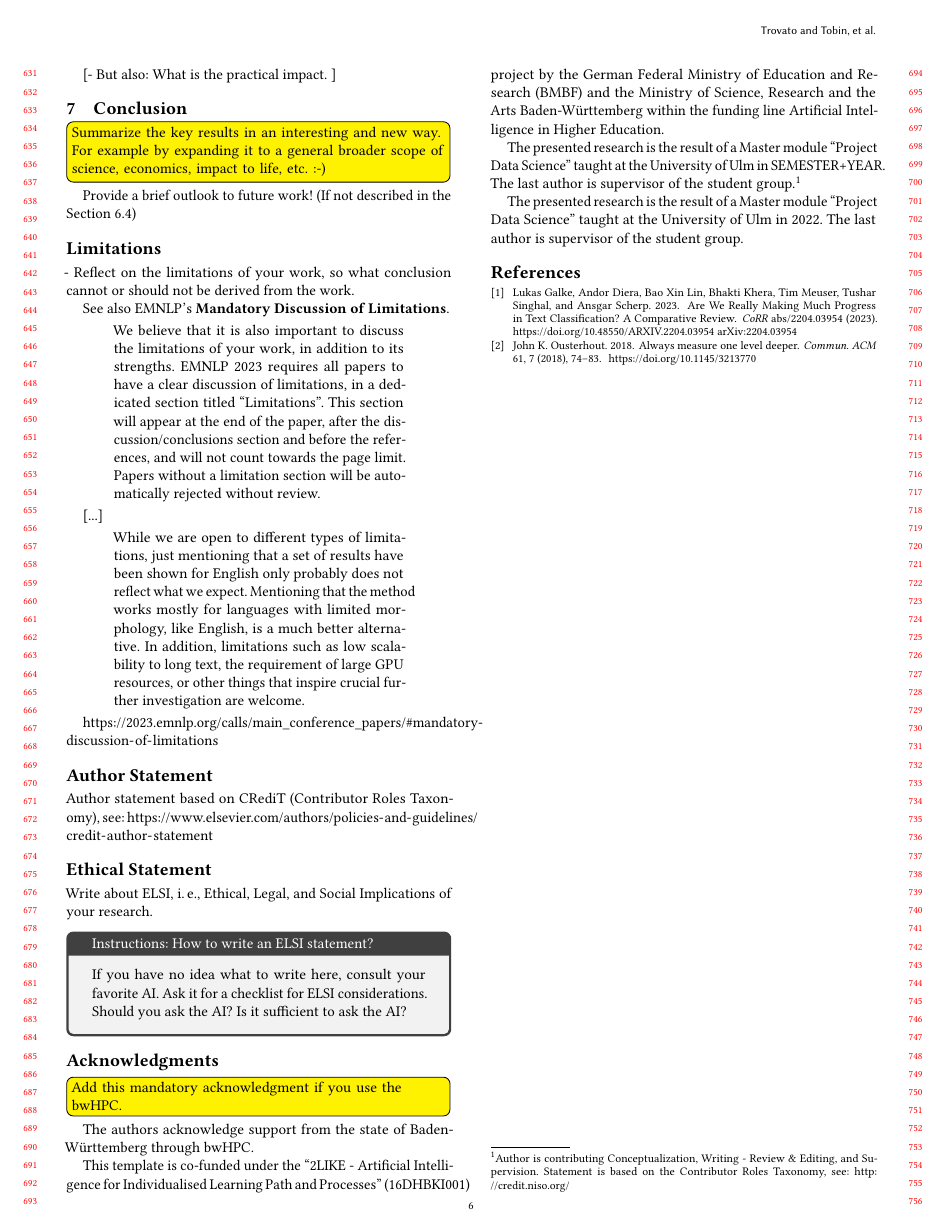
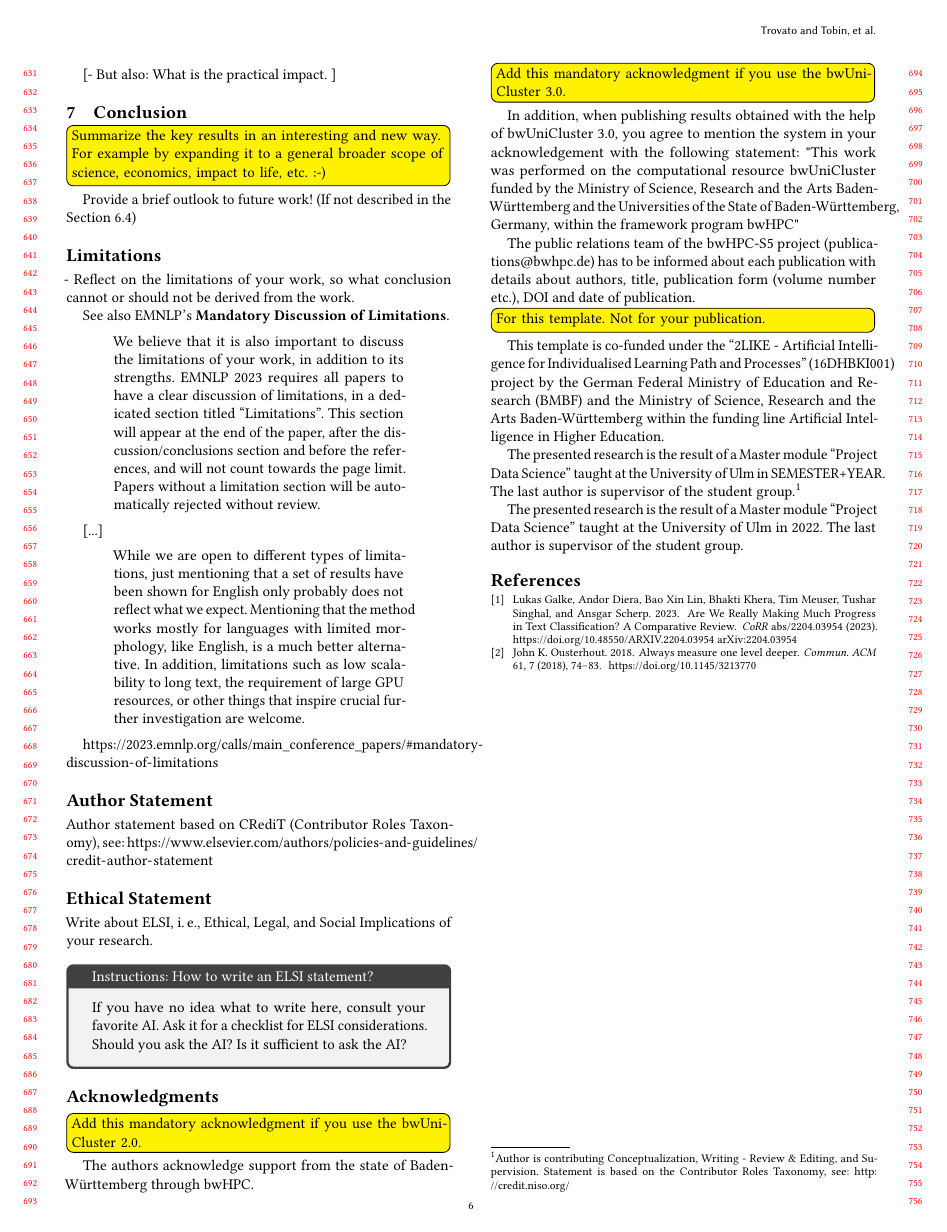
Before and after one commit to ascherp/DSBDA-Template-Paper, a LaTeX paper (dsbda-paper.tex): page 6 of 9. Compiled offline with pdfLaTeX.

Commit message:
added bwUniCluster 3.0 info

```diff
--- a/dsbda-paper.tex
+++ b/dsbda-paper.tex
@@ -851,8 +851,19 @@ Is it sufficient to ask the AI?
 %% consistent spelling of the heading.
 \begin{acks}
 
-\todoyellow{Add this mandatory acknowledgment if you use the bwHPC.}
+\todoyellow{Add this mandatory acknowledgment if you use the bwUniCluster 2.0.}
 The authors acknowledge support from the state of Baden-Württemberg through bwHPC.
+
+
+\todoyellow{Add this mandatory acknowledgment if you use the bwUniCluster 3.0.}
+
+In addition, when publishing results obtained with the help of bwUniCluster 3.0, you agree to mention the system in your acknowledgement with the following statement:
+"This work was performed on the computational resource bwUniCluster funded by the Ministry of Science, Research and the Arts Baden-Württemberg and the Universities of the State of Baden-Württemberg, Germany, within the framework program bwHPC"
+
+The public relations team of the bwHPC-S5 project (publications@bwhpc.de) has to be informed about each publication with details about authors, title, publication form (volume number etc.), DOI and date of publication.
+
+
+\todoyellow{For this template. Not for your publication.}
 
 This template is co-funded under the ``2LIKE - Artificial Intelligence for Individualised Learning Path and Processes'' (16DHBKI001)  project by the German Federal Ministry of Education and Research (BMBF) and the Ministry of Science, Research and the Arts Baden-Württemberg within the funding line Artificial Intelligence in Higher Education.
 
```
